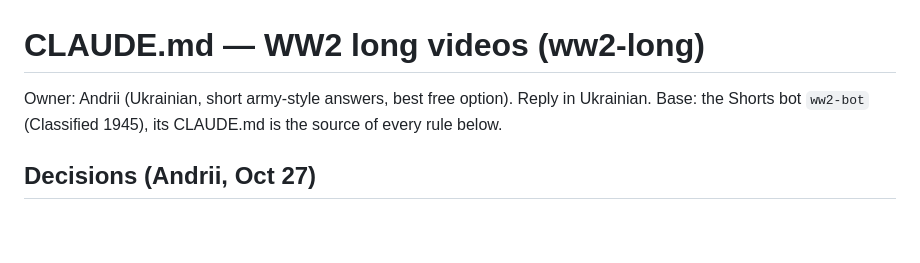
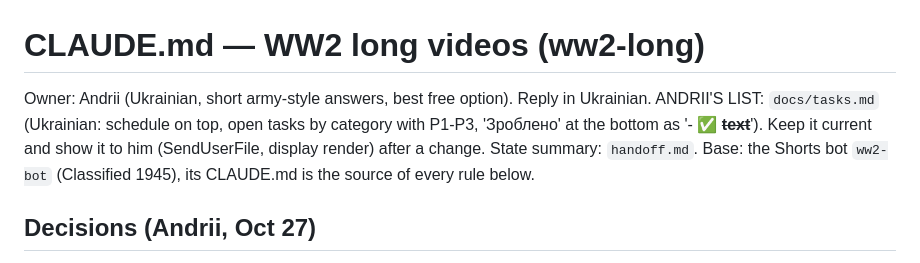
Before and after one commit to TerraIncognita001/ww2-long, a Markdown page: CLAUDE.md, the part around the change. Rendered like a GitHub page; blank space fills up the shorter version.

```diff
--- a/CLAUDE.md
+++ b/CLAUDE.md
@@ -1,6 +1,9 @@
 # CLAUDE.md — WW2 long videos (ww2-long)
 
 Owner: Andrii (Ukrainian, short army-style answers, best free option). Reply in Ukrainian.
+ANDRII'S LIST: `docs/tasks.md` (Ukrainian: schedule on top, open tasks by category with P1-P3, 'Зроблено' at the
+bottom as '- ✅ ~~**text**~~'). Keep it current and show it to him (SendUserFile, display render) after a change.
+State summary: `handoff.md`.
 Base: the Shorts bot `ww2-bot` (Classified 1945), its CLAUDE.md is the source of every rule below.
 
 ## Decisions (Andrii, Oct 27)
```
Also changed, not shown: docs/tasks.md (added, +77 -0 lines).
